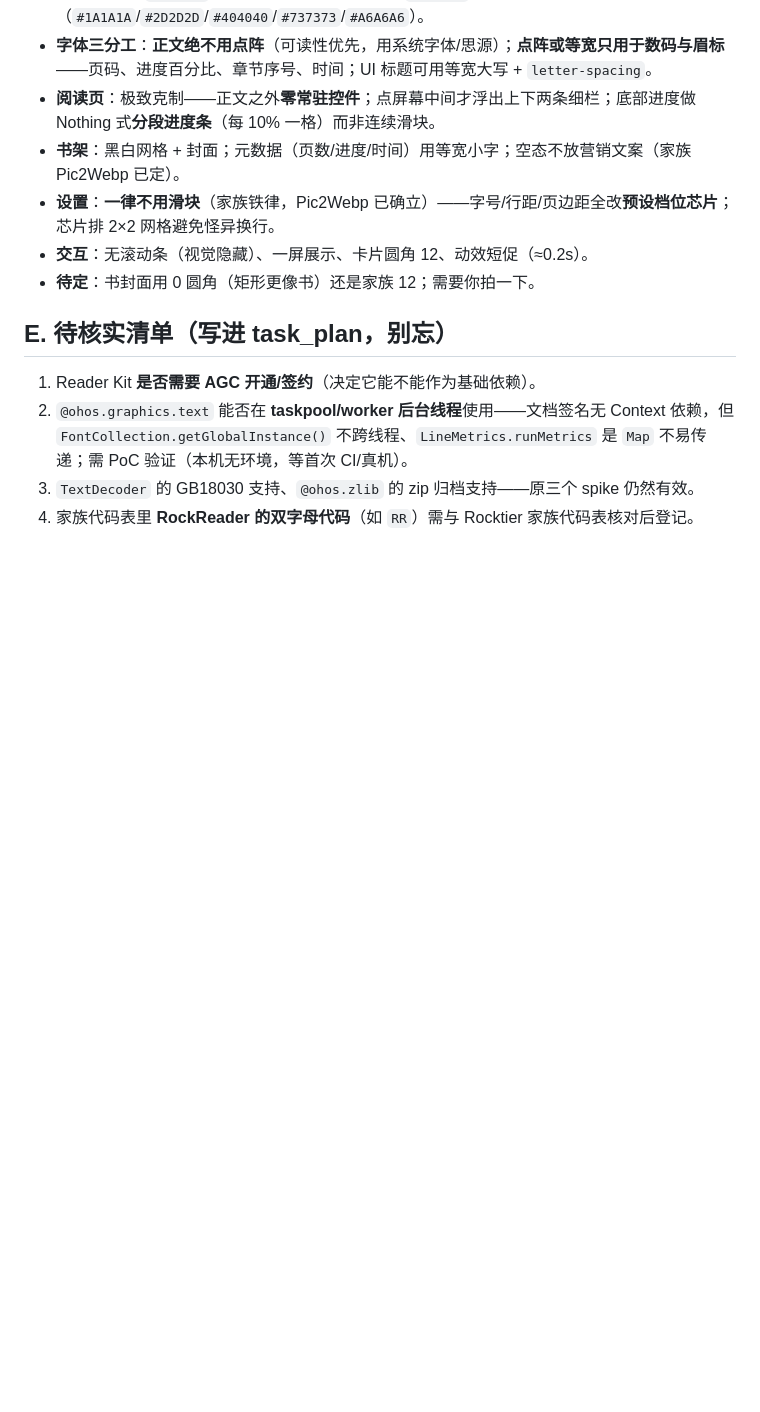
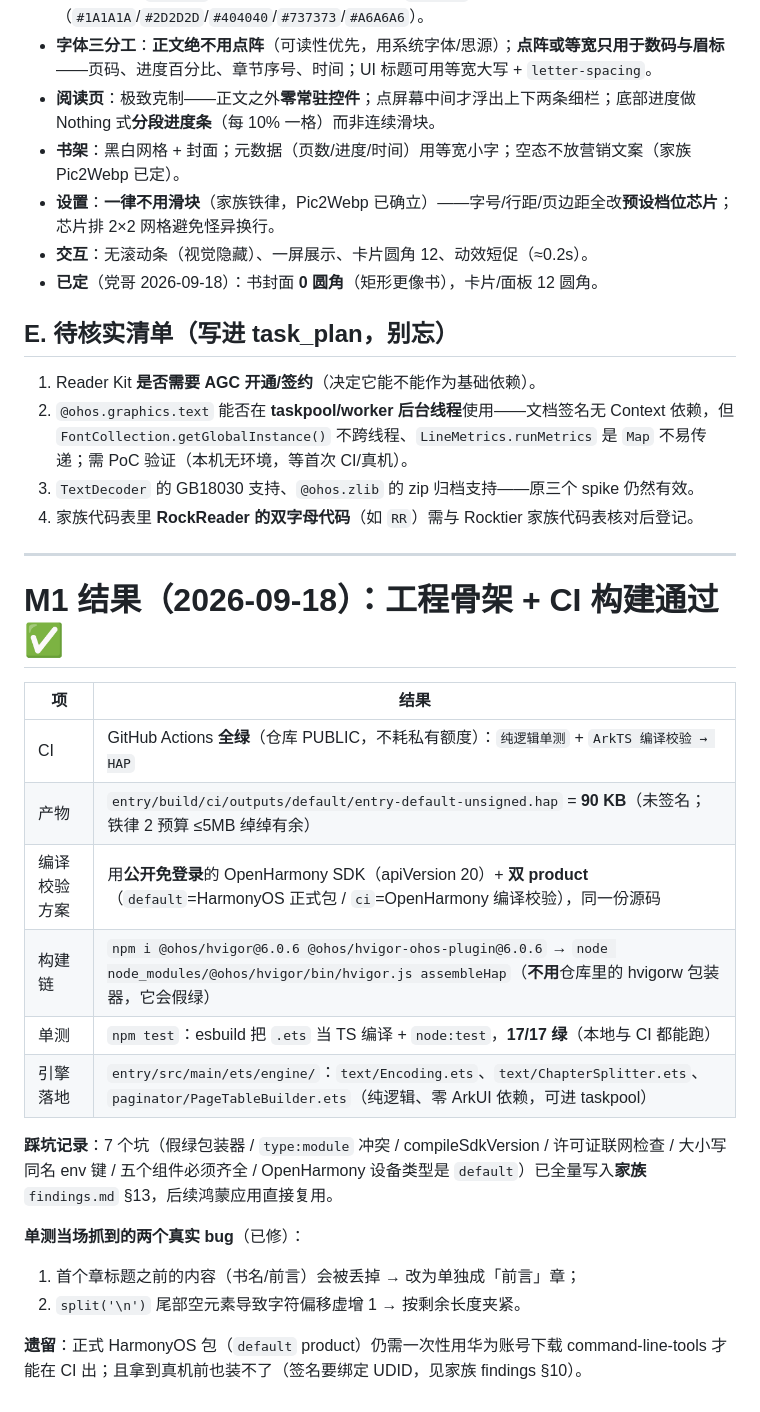
Before and after one commit to Rocktier/Rock-Reader, a Markdown page: findings.md, the part around the change. Drawn GitHub-style; blank space fills up the shorter version.

```diff
--- a/findings.md
+++ b/findings.md
@@ -142,7 +142,7 @@
 - **书架**：黑白网格 + 封面；元数据（页数/进度/时间）用等宽小字；空态不放营销文案（家族 Pic2Webp 已定）。
 - **设置**：**一律不用滑块**（家族铁律，Pic2Webp 已确立）——字号/行距/页边距全改**预设档位芯片**；芯片排 2×2 网格避免怪异换行。
 - **交互**：无滚动条（视觉隐藏）、一屏展示、卡片圆角 12、动效短促（≈0.2s）。
-- **待定**：书封面用 0 圆角（矩形更像书）还是家族 12；需要你拍一下。
+- **已定**（党哥 2026-09-18）：书封面 **0 圆角**（矩形更像书），卡片/面板 12 圆角。
 
 ## E. 待核实清单（写进 task_plan，别忘）
 
@@ -150,3 +150,24 @@
 2. `@ohos.graphics.text` 能否在 **taskpool/worker 后台线程**使用——文档签名无 Context 依赖，但 `FontCollection.getGlobalInstance()` 不跨线程、`LineMetrics.runMetrics` 是 `Map` 不易传递；需 PoC 验证（本机无环境，等首次 CI/真机）。
 3. `TextDecoder` 的 GB18030 支持、`@ohos.zlib` 的 zip 归档支持——原三个 spike 仍然有效。
 4. 家族代码表里 **RockReader 的双字母代码**（如 `RR`）需与 Rocktier 家族代码表核对后登记。
+
+---
+
+# M1 结果（2026-09-18）：工程骨架 + CI 构建通过 ✅
+
+| 项 | 结果 |
+|---|---|
+| CI | GitHub Actions **全绿**（仓库 PUBLIC，不耗私有额度）：`纯逻辑单测` + `ArkTS 编译校验 → HAP` |
+| 产物 | `entry/build/ci/outputs/default/entry-default-unsigned.hap` = **90 KB**（未签名；铁律 2 预算 ≤5MB 绰绰有余） |
+| 编译校验方案 | 用**公开免登录**的 OpenHarmony SDK（apiVersion 20）+ **双 product**（`default`=HarmonyOS 正式包 / `ci`=OpenHarmony 编译校验），同一份源码 |
+| 构建链 | `npm i @ohos/hvigor@6.0.6 @ohos/hvigor-ohos-plugin@6.0.6` → `node node_modules/@ohos/hvigor/bin/hvigor.js assembleHap`（**不用**仓库里的 hvigorw 包装器，它会假绿） |
+| 单测 | `npm test`：esbuild 把 `.ets` 当 TS 编译 + `node:test`，**17/17 绿**（本地与 CI 都能跑） |
+| 引擎落地 | `entry/src/main/ets/engine/`：`text/Encoding.ets`、`text/ChapterSplitter.ets`、`paginator/PageTableBuilder.ets`（纯逻辑、零 ArkUI 依赖，可进 taskpool） |
+
+**踩坑记录**：7 个坑（假绿包装器 / `type:module` 冲突 / compileSdkVersion / 许可证联网检查 / 大小写同名 env 键 / 五个组件必须齐全 / OpenHarmony 设备类型是 `default`）已全量写入**家族** `findings.md` §13，后续鸿蒙应用直接复用。
+
+**单测当场抓到的两个真实 bug**（已修）：
+1. 首个章标题之前的内容（书名/前言）会被丢掉 → 改为单独成「前言」章；
+2. `split('\n')` 尾部空元素导致字符偏移虚增 1 → 按剩余长度夹紧。
+
+**遗留**：正式 HarmonyOS 包（`default` product）仍需一次性用华为账号下载 command-line-tools 才能在 CI 出；且拿到真机前也装不了（签名要绑定 UDID，见家族 findings §10）。
```
Also changed, not shown: progress.md (+32 -0 lines), task_plan.md (+10 -8 lines).
